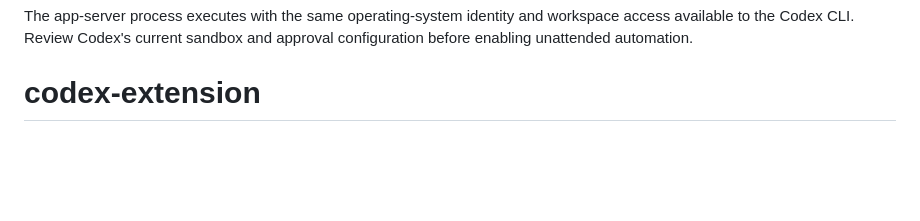
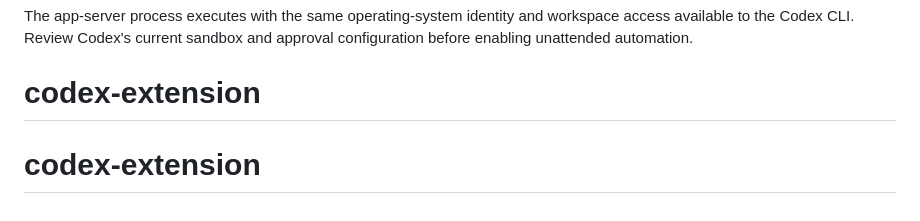
Before and after one commit to MuhammadRafay7/codex-extension, a Markdown page: README.md, the part around the change. Rendered like a GitHub page; blank space fills up the shorter version.

```diff
--- a/README.md
+++ b/README.md
@@ -107,3 +107,4 @@ The extension does not ask for or store an OpenAI API key itself. Authentication
 
 The app-server process executes with the same operating-system identity and workspace access available to the Codex CLI. Review Codex's current sandbox and approval configuration before enabling unattended automation.
 # codex-extension
+# codex-extension
```
